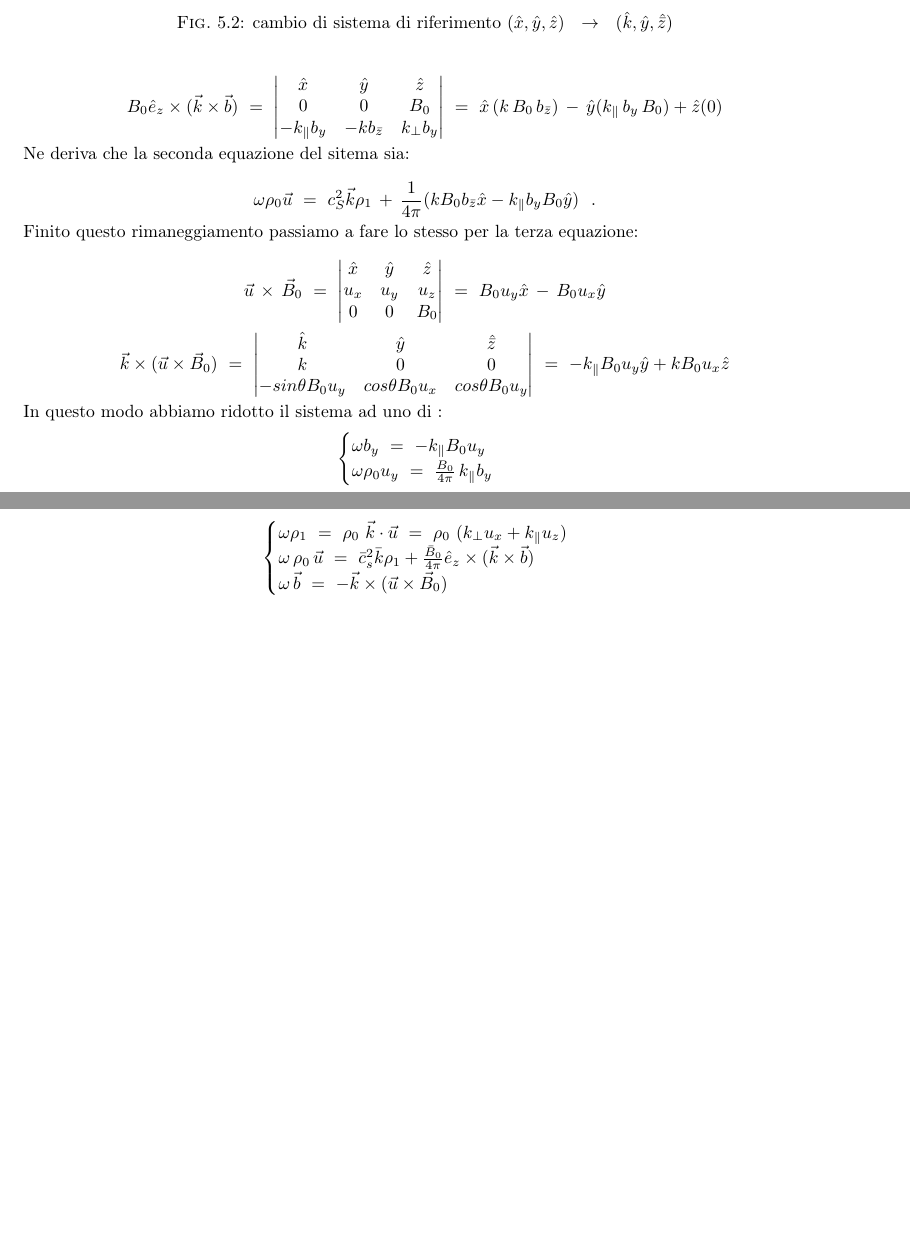
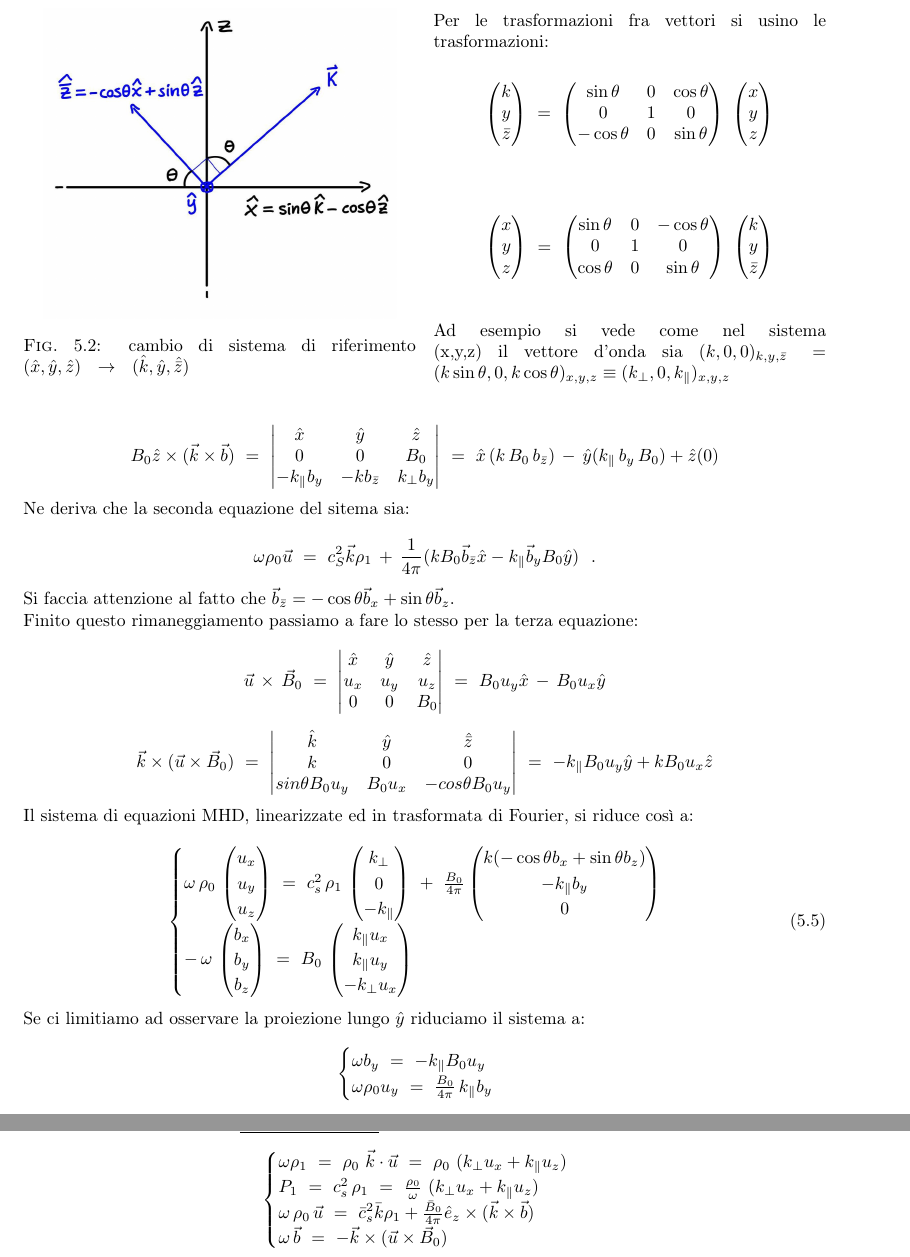
Before and after one commit to NicoMone/Appunti-Fisica-dei-Plasmi, a LaTeX book (main_v2.tex, which reads plasma-waves.tex): two parts of pages 45 and 46 of 77, joined at a grey line, cut at the place of the change, the shorter picture padded with empty space. Compiled offline with pdfLaTeX.

Commit message:
spiegazioni migliorate con calcoli vettoriali espliciti nel paragrafo onde magnetoidrodinamiche

```diff
--- a/plasma-waves.tex
+++ b/plasma-waves.tex
@@ -334,12 +335,39 @@ Proseguiamo i calcoli in trasformata di Fourier:
 	\begin{figure}[H]
 		\centering
-		\includegraphics[width=0.6\linewidth]{immagini/riferimento.jpeg}
+		\includegraphics[width=0.9\linewidth]{immagini/riferimento.jpeg}
 		\caption{cambio di sistema di riferimento $(\hat x, \hat y, \hat z) \ \ \rightarrow \ \ (\hat k, \hat y, \hat{\bar z})$}
 		\label{fig:sist di rif}
 	\end{figure}
 
+	Per le trasformazioni fra vettori si usino le trasformazioni:
+	\[\begin{pmatrix}
+		k \\ y \\ \bar z
+	\end{pmatrix}\ =\
+	\begin{pmatrix}
+		\sin\theta & 0 &\cos\theta\\
+		0 & 1 & 0\\
+		-\cos\theta & 0 & \sin\theta
+	\end{pmatrix}
+	\ \begin{pmatrix}
+		x \\ y \\ z
+	\end{pmatrix}\]
 
-\[  B_0\hat e_z\times (\vec k\times \vec b) \ =\ \begin{vmatrix}
+	\[\begin{pmatrix}
+		x \\ y \\ z
+	\end{pmatrix}\ =\
+	\begin{pmatrix}
+		\sin\theta & 0 & - \cos\theta\\
+		0 & 1 & 0\\
+		\cos\theta & 0 & \sin\theta
+	\end{pmatrix}
+	\ \begin{pmatrix}
+		k \\ y \\ \bar z
+	\end{pmatrix}\]
+
+	Ad esempio si vede come nel sistema (x,y,z) il vettore d'onda sia $(k, 0, 0 )_{k,y,\bar z}\, =\, (k\sin\theta, 0, k\cos\theta)_{x,y,z} \equiv (k_\perp, 0 , k_\parallel)_{x,y,z}$
+\end{multicols}
+
+\[  B_0\hat z\times (\vec k\times \vec b) \ =\ \begin{vmatrix}
 	\hat x & \hat y & \hat z \\
 	0 & 0 & B_0\\
 	-k_{\parallel} b_y & - k b_{\bar z} & k_{\perp} b_y
@@ -347,7 +375,9 @@ Proseguiamo i calcoli in trasformata di Fourier:
 
 Ne deriva che la seconda equazione del sitema sia:
 
-\[\omega \rho_0\vec u\ =\ c^2_S \vec k \rho_1\, +\, \frac{1}{4\pi}(kB_0 b_{\bar z} \hat x - k_\parallel b_y B_0 \hat y)\ \ .\]
+\[\omega \rho_0\vec u\ =\ c^2_S \vec k \rho_1\, +\, \frac{1}{4\pi}(kB_0 \vec b_{\bar z} \hat x - k_\parallel \vec b_y B_0 \hat y)\ \ .\]
+
+Si faccia attenzione al fatto che $\vec b_{\bar z} = -\cos\theta \vec b_x + \sin\theta \vec b_z$.
 
 Finito questo rimaneggiamento passiamo a fare lo stesso per la terza equazione:
 
@@ -360,10 +390,41 @@ Finito questo rimaneggiamento passiamo a fare lo stesso per la terza equazione:
 \[ \vec k\times (\vec u\times \vec B_0) \ =\ \begin{vmatrix}
 	\hat k & \hat y & \hat{\bar z} \\
 	k & 0 & 0\\
-	-sin\theta B_0 u_y & cos\theta B_0 u_x & cos\theta B_0 u_y
+	sin\theta B_0 u_y & B_0 u_x & -cos\theta B_0 u_y
 \end{vmatrix} \ =\ -k_\parallel B_0 u_y \hat y + k B_0 u_x \hat z\]
 
-In questo modo abbiamo ridotto il sistema ad uno di :
+Il sistema di equazioni MHD, linearizzate ed in trasformata di Fourier, si riduce così a:
+
+\begin{equation}
+	\label{eq:onde MHD}
+	\begin{cases}
+		\omega\, \rho_0\,
+		\begin{pmatrix}
+			u_x \\ u_y \\ u_z
+		\end{pmatrix}
+		\ =\
+		c^2_s\, \rho_1\,
+		\begin{pmatrix}
+			k_\perp\\ 0 \\ -k_\parallel
+		\end{pmatrix}
+		\ +\
+		\frac{B_0}{4\pi}
+		\begin{pmatrix}
+			k (-\cos\theta b_x + \sin\theta b_z)\\ -k_\parallel b_y\\ 0
+		\end{pmatrix}
+		\\
+		-\,\omega\,
+		\begin{pmatrix}
+			b_x \\ b_y \\ b_z
+		\end{pmatrix}
+		\ =\ B_0\,
+		\begin{pmatrix}
+			k_\parallel u_x\\ k_\parallel u_y\\ -k_\perp u_x
+		\end{pmatrix}
+	\end{cases}
+\end{equation}
+
+Se ci limitiamo ad osservare la proiezione lungo $\hat y$ riduciamo il sistema a:
 \[\begin{cases}
 	\omega b_y\ =\ -k_\parallel B_0 u_y\\
 	\omega \rho_0 u_y\ =\ \frac{B_0}{4\pi}\, k_\parallel b_y
@@ -381,3 +442,5 @@ Notiamo che per $\theta = \pi/2$ non vi sono onde. Ricordiamo anche che si è us
 
 L'energia si propaga lungo $\hat z$ mentre l'onda si propaga lungo $\hat k$
 
+\[ c_\phi\ =\ \frac{\omega}{k}\ =\ c_a\ cos\theta
+\quad \quad \quad \quad \tau_y\ =\ c_a\, \hat z\ =\ \frac{d\omega}{dk}\]
@@ -393,6 +454,7 @@ Riprendiamo il sistema precedente, questa volta consideriamo la direzione perpen
 
 \[ \begin{cases}
 	\omega \rho_1\ =\ \rho_0\ \vec k\cdot \vec u\ =\ \rho_0\ (k_\perp u_x + k_\parallel u_z)\\
+	P_1\ =\ c^2_s\, \rho_1\ =\ \frac{\rho_0}{\omega}\ (k_\perp u_x + k_\parallel u_z)\\
 	\omega\, \rho_0\, \vec u\ =\ \bar c_s^2 \bar k \rho_1 + \frac{\bar B_0}{4\pi}\hat e_z\times (\vec k\times \vec b)\\
 	\omega\,\vec b\ =\ -\vec k\times (\vec u \times \vec B_0)
 \end{cases} \]
```
Also changed, not shown: MHDequilibrium.tex (+8 -6 lines), prima-trattazione.tex (+1 -3 lines), main_v2.pdf, plasma-waves.tex (11 more changed lines), 4 other files.
